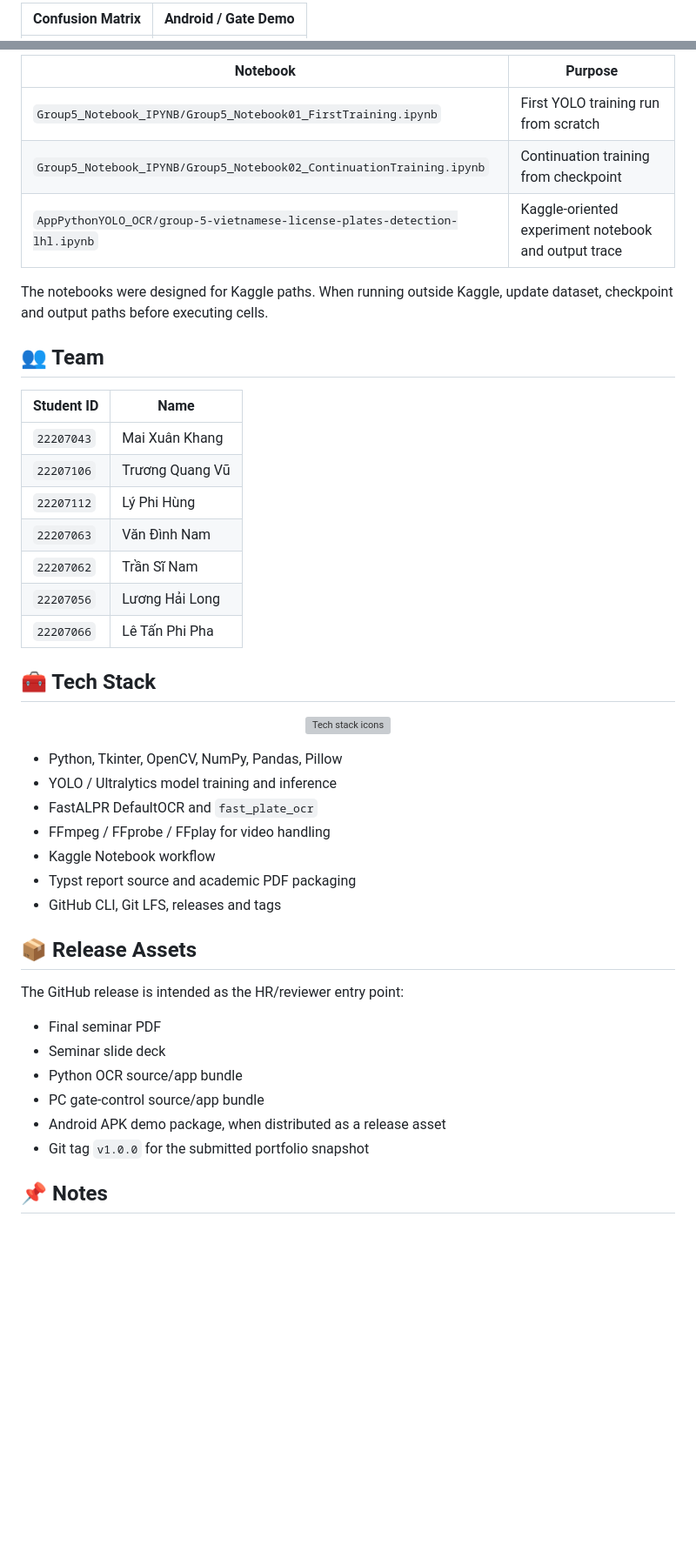
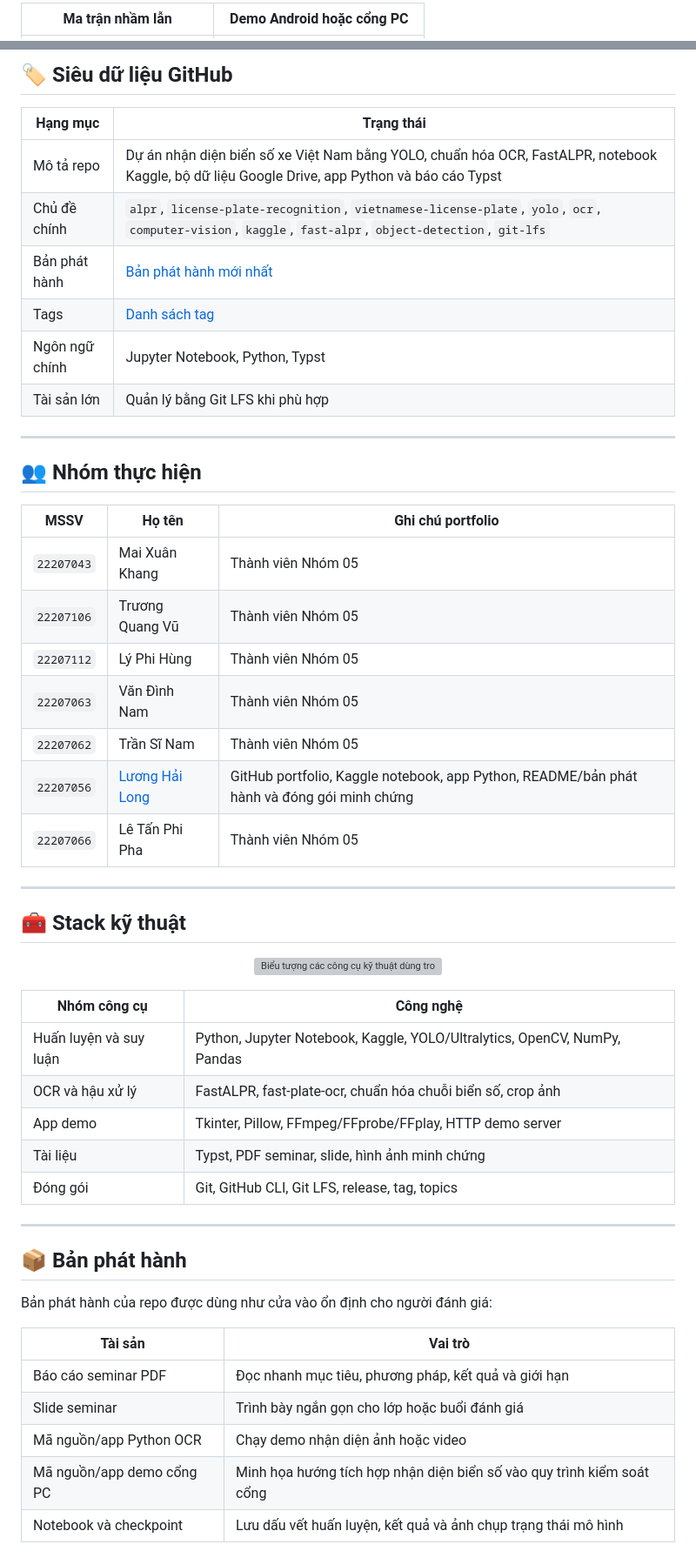
Before and after one commit to lhlizdabezt/NhapMonAI, a Markdown page: README.md, 2 parts joined by grey strips. Shown at 87% size. Drawn GitHub-style; blank space fills up the shorter version; grey boxes are pictures that could not be loaded.

Commit message:
docs: polish Vietnamese AI portfolio README

```diff
--- a/README.md
+++ b/README.md
@@ -52,3 +84,3 @@ The detector performs strongly on the project validation split, while the README
 
-| Confusion Matrix | Android / Gate Demo |
+| Ma trận nhầm lẫn | Demo Android hoặc cổng PC |
 | --- | --- |
@@ -117,48 +168,56 @@ Default endpoints:
 
-| Notebook | Purpose |
+## 🏷️ Siêu dữ liệu GitHub
+
+| Hạng mục | Trạng thái |
 | --- | --- |
-| `Group5_Notebook_IPYNB/Group5_Notebook01_FirstTraining.ipynb` | First YOLO training run from scratch |
-| `Group5_Notebook_IPYNB/Group5_Notebook02_ContinuationTraining.ipynb` | Continuation training from checkpoint |
-| `AppPythonYOLO_OCR/group-5-vietnamese-license-plates-detection-lhl.ipynb` | Kaggle-oriented experiment notebook and output trace |
+| Mô tả repo | Dự án nhận diện biển số xe Việt Nam bằng YOLO, chuẩn hóa OCR, FastALPR, notebook Kaggle, bộ dữ liệu Google Drive, app Python và báo cáo Typst |
+| Chủ đề chính | `alpr`, `license-plate-recognition`, `vietnamese-license-plate`, `yolo`, `ocr`, `computer-vision`, `kaggle`, `fast-alpr`, `object-detection`, `git-lfs` |
+| Bản phát hành | [Bản phát hành mới nhất](https://github.com/lhlizdabezt/NhapMonAI/releases/latest) |
+| Tags | [Danh sách tag](https://github.com/lhlizdabezt/NhapMonAI/tags) |
+| Ngôn ngữ chính | Jupyter Notebook, Python, Typst |
+| Tài sản lớn | Quản lý bằng Git LFS khi phù hợp |
 
-The notebooks were designed for Kaggle paths. When running outside Kaggle, update dataset, checkpoint and output paths before executing cells.
+---
 
-## 👥 Team
+## 👥 Nhóm thực hiện
 
-| Student ID | Name |
-| --- | --- |
-| `22207043` | Mai Xuân Khang |
-| `22207106` | Trương Quang Vũ |
-| `22207112` | Lý Phi Hùng |
-| `22207063` | Văn Đình Nam |
-| `22207062` | Trần Sĩ Nam |
-| `22207056` | Lương Hải Long |
-| `22207066` | Lê Tấn Phi Pha |
+| MSSV | Họ tên | Ghi chú portfolio |
+| --- | --- | --- |
+| `22207043` | Mai Xuân Khang | Thành viên Nhóm 05 |
+| `22207106` | Trương Quang Vũ | Thành viên Nhóm 05 |
+| `22207112` | Lý Phi Hùng | Thành viên Nhóm 05 |
+| `22207063` | Văn Đình Nam | Thành viên Nhóm 05 |
+| `22207062` | Trần Sĩ Nam | Thành viên Nhóm 05 |
+| `22207056` | [Lương Hải Long](https://github.com/lhlizdabezt) | GitHub portfolio, Kaggle notebook, app Python, README/bản phát hành và đóng gói minh chứng |
+| `22207066` | Lê Tấn Phi Pha | Thành viên Nhóm 05 |
 
-## 🧰 Tech Stack
+---
+
+## 🧰 Stack kỹ thuật
 
 <p align="center">
-  <img src="https://skillicons.dev/icons?i=python,opencv,tensorflow,pytorch,git,github,vscode,linux,latex&perline=9" alt="Tech stack icons" />
+  <img src="https://skillicons.dev/icons?i=python,opencv,tensorflow,pytorch,git,github,vscode,linux,latex&perline=9" alt="Biểu tượng các công cụ kỹ thuật dùng trong dự án" />
 </p>
 
-- Python, Tkinter, OpenCV, NumPy, Pandas, Pillow
-- YOLO / Ultralytics model training and inference
-- FastALPR DefaultOCR and `fast_plate_ocr`
-- FFmpeg / FFprobe / FFplay for video handling
-- Kaggle Notebook workflow
-- Typst report source and academic PDF packaging
-- GitHub CLI, Git LFS, releases and tags
+| Nhóm công cụ | Công nghệ |
+| --- | --- |
+| Huấn luyện và suy luận | Python, Jupyter Notebook, Kaggle, YOLO/Ultralytics, OpenCV, NumPy, Pandas |
+| OCR và hậu xử lý | FastALPR, fast-plate-ocr, chuẩn hóa chuỗi biển số, crop ảnh |
+| App demo | Tkinter, Pillow, FFmpeg/FFprobe/FFplay, HTTP demo server |
+| Tài liệu | Typst, PDF seminar, slide, hình ảnh minh chứng |
+| Đóng gói | Git, GitHub CLI, Git LFS, release, tag, topics |
 
-## 📦 Release Assets
+---
 
-The GitHub release is intended as the HR/reviewer entry point:
+## 📦 Bản phát hành
 
-- Final seminar PDF
-- Seminar slide deck
-- Python OCR source/app bundle
-- PC gate-control source/app bundle
-- Android APK demo package, when distributed as a release asset
-- Git tag `v1.0.0` for the submitted portfolio snapshot
+Bản phát hành của repo được dùng như cửa vào ổn định cho người đánh giá:
 
-## 📌 Notes
+| Tài sản | Vai trò |
+| --- | --- |
+| Báo cáo seminar PDF | Đọc nhanh mục tiêu, phương pháp, kết quả và giới hạn |
+| Slide seminar | Trình bày ngắn gọn cho lớp hoặc buổi đánh giá |
+| Mã nguồn/app Python OCR | Chạy demo nhận diện ảnh hoặc video |
+| Mã nguồn/app demo cổng PC | Minh họa hướng tích hợp nhận diện biển số vào quy trình kiểm soát cổng |
+| Notebook và checkpoint | Lưu dấu vết huấn luyện, kết quả và ảnh chụp trạng thái mô hình |
 
```
Also changed, not shown: other parts of README.md (+106 -51 lines).
